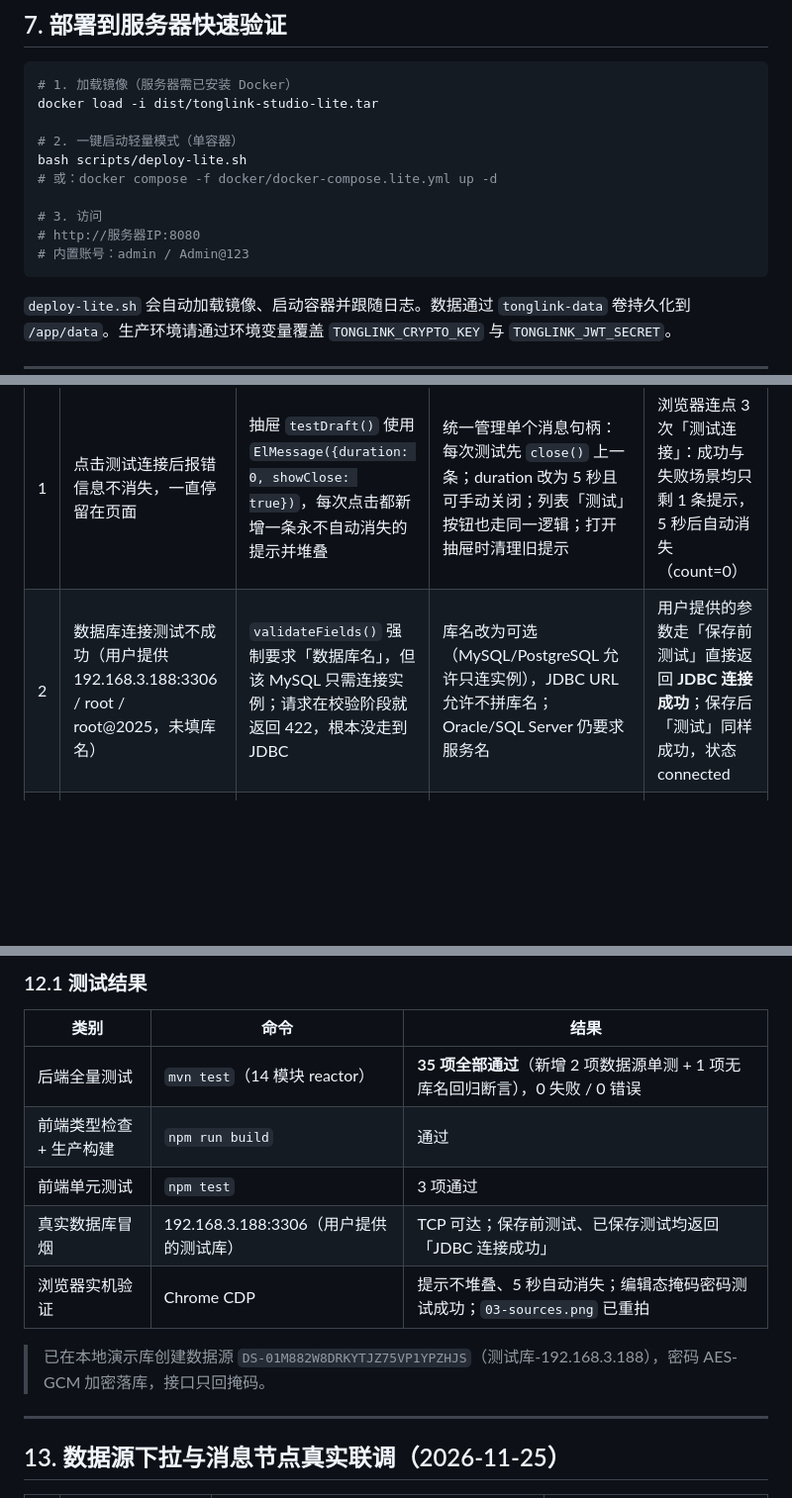
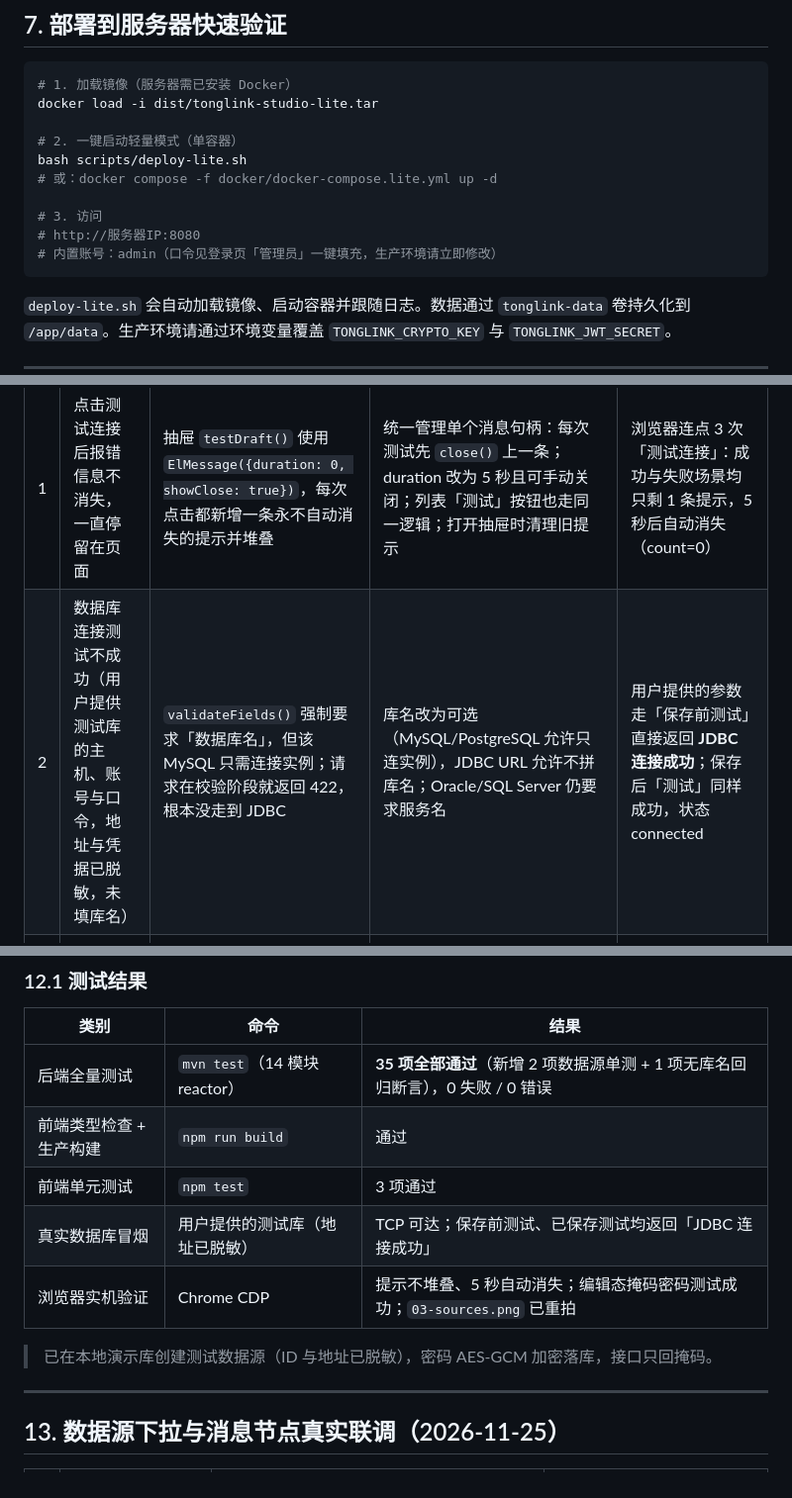
Before and after one commit to fishfei/tonglink, a Markdown page: TEST_REPORT.md, 3 parts joined by grey strips. Shown at 99% size. GitHub-like rendering; blank space fills up the shorter version.

````diff
--- a/TEST_REPORT.md
+++ b/TEST_REPORT.md
@@ -169,7 +170,7 @@ bash scripts/deploy-lite.sh
 
 # 3. 访问
 # http://服务器IP:8080
-# 内置账号：admin / Admin@123
+# 内置账号：admin（口令见登录页「管理员」一键填充，生产环境请立即修改）
 ```
 
 `deploy-lite.sh` 会自动加载镜像、启动容器并跟随日志。数据通过 `tonglink-data` 卷持久化到 `/app/data`。生产环境请通过环境变量覆盖 `TONGLINK_CRYPTO_KEY` 与 `TONGLINK_JWT_SECRET`。
@@ -271,7 +272,7 @@ bash scripts/deploy-lite.sh
 | # | 问题 | 根因 | 修复 | 验证 |
 |---|---|---|---|---|
 | 1 | 点击测试连接后报错信息不消失，一直停留在页面 | 抽屉 `testDraft()` 使用 `ElMessage({duration: 0, showClose: true})`，每次点击都新增一条永不自动消失的提示并堆叠 | 统一管理单个消息句柄：每次测试先 `close()` 上一条；duration 改为 5 秒且可手动关闭；列表「测试」按钮也走同一逻辑；打开抽屉时清理旧提示 | 浏览器连点 3 次「测试连接」：成功与失败场景均只剩 1 条提示，5 秒后自动消失（count=0） |
-| 2 | 数据库连接测试不成功（用户提供 192.168.3.188:3306 / root / root@2025，未填库名） | `validateFields()` 强制要求「数据库名」，但该 MySQL 只需连接实例；请求在校验阶段就返回 422，根本没走到 JDBC | 库名改为可选（MySQL/PostgreSQL 允许只连实例），JDBC URL 允许不拼库名；Oracle/SQL Server 仍要求服务名 | 用户提供的参数走「保存前测试」直接返回 **JDBC 连接成功**；保存后「测试」同样成功，状态 connected |
+| 2 | 数据库连接测试不成功（用户提供测试库的主机、账号与口令，地址与凭据已脱敏，未填库名） | `validateFields()` 强制要求「数据库名」，但该 MySQL 只需连接实例；请求在校验阶段就返回 422，根本没走到 JDBC | 库名改为可选（MySQL/PostgreSQL 允许只连实例），JDBC URL 允许不拼库名；Oracle/SQL Server 仍要求服务名 | 用户提供的参数走「保存前测试」直接返回 **JDBC 连接成功**；保存后「测试」同样成功，状态 connected |
 | 3 | 编辑已有数据源后点「测试连接」仍失败 | 列表接口只回密码掩码 `******`，草稿测试把掩码当真密码发给 JDBC | 草稿请求带 `id`；后端用 `resolveMaskedSecrets()` 把掩码/空白密码替换为已保存的解密值，新填明文密码不被覆盖 | HTTP 冒烟：掩码密码 + id 返回 JDBC 连接成功；单元测试 2 项验证还原与明文优先；浏览器中编辑态测试成功 |
 
 ### 12.1 测试结果
@@ -281,10 +282,10 @@ bash scripts/deploy-lite.sh
 | 后端全量测试 | `mvn test`（14 模块 reactor） | **35 项全部通过**（新增 2 项数据源单测 + 1 项无库名回归断言），0 失败 / 0 错误 |
 | 前端类型检查 + 生产构建 | `npm run build` | 通过 |
 | 前端单元测试 | `npm test` | 3 项通过 |
-| 真实数据库冒烟 | 192.168.3.188:3306（用户提供的测试库） | TCP 可达；保存前测试、已保存测试均返回「JDBC 连接成功」 |
+| 真实数据库冒烟 | 用户提供的测试库（地址已脱敏） | TCP 可达；保存前测试、已保存测试均返回「JDBC 连接成功」 |
 | 浏览器实机验证 | Chrome CDP | 提示不堆叠、5 秒自动消失；编辑态掩码密码测试成功；`03-sources.png` 已重拍 |
 
-> 已在本地演示库创建数据源 `DS-01M882W8DRKYTJZ75VP1YPZHJS`（测试库-192.168.3.188），密码 AES-GCM 加密落库，接口只回掩码。
+> 已在本地演示库创建测试数据源（ID 与地址已脱敏），密码 AES-GCM 加密落库，接口只回掩码。
 
 ---
 
````
Also changed, not shown: other parts of TEST_REPORT.md (+6 -5 lines), README.md (+1 -1 lines), docs/screenshots/03-sources.png, 6 other files.
